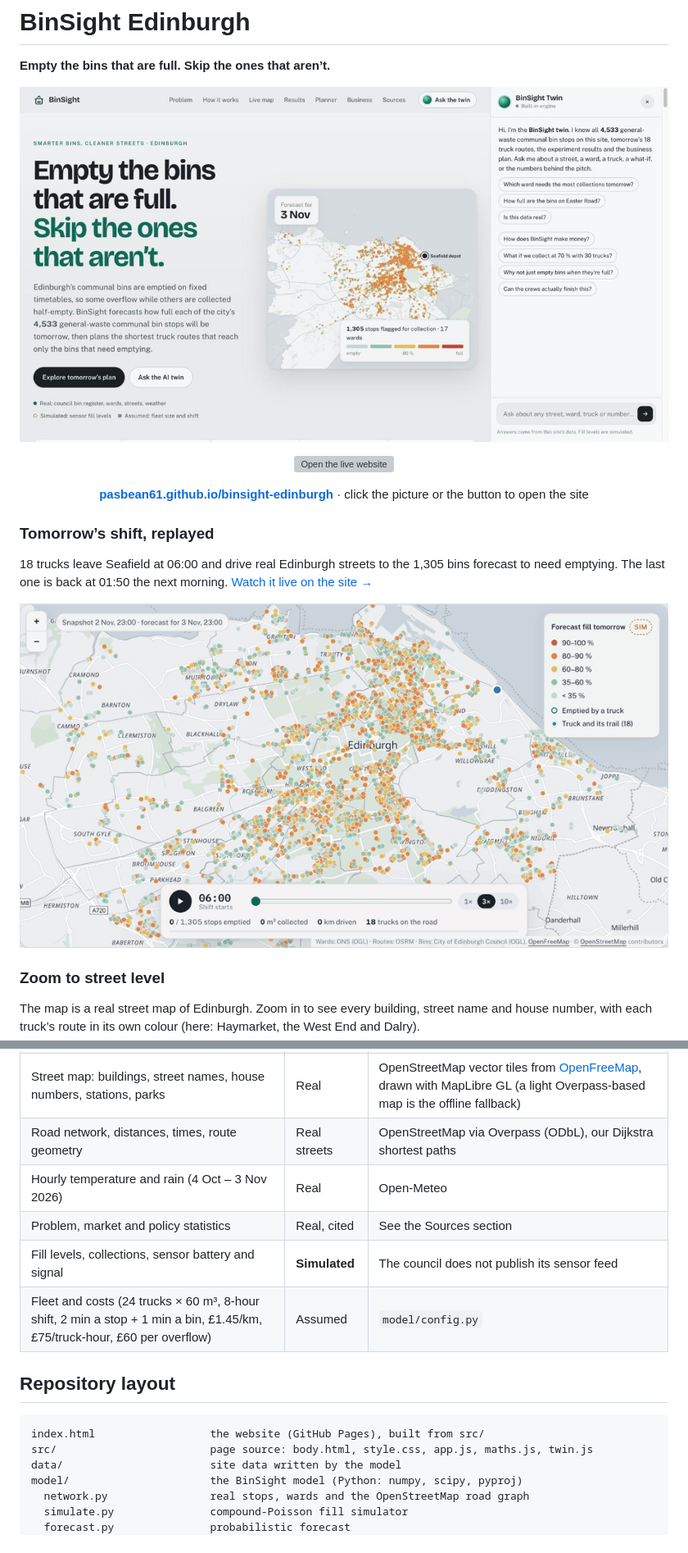
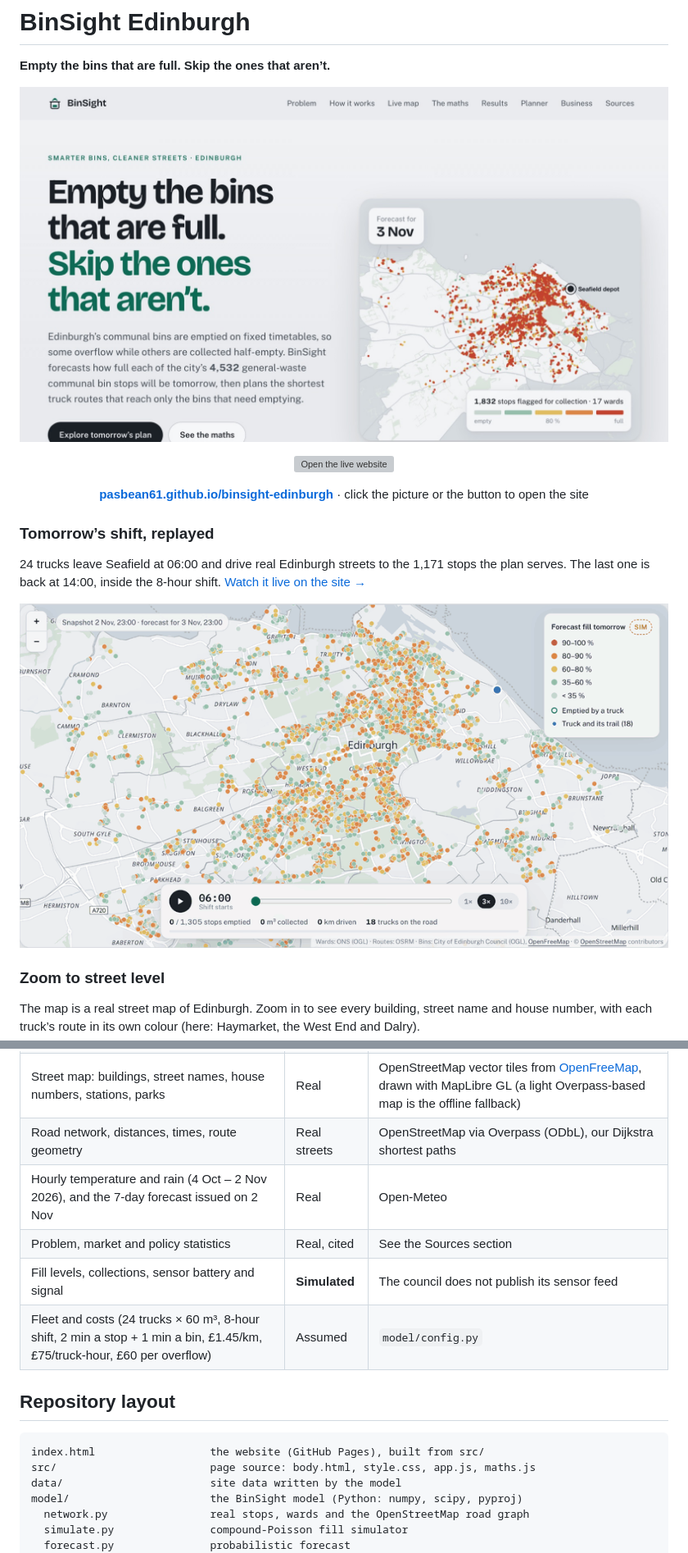
Before and after one commit to Pasbean61/binsight-edinburgh, a Markdown page: README.md, 2 parts joined by grey strips. Shown at 82% size. Rendered like a GitHub page; pictures changed too: docs/preview.jpg; grey boxes are pictures that could not be loaded.

````diff
--- a/README.md
+++ b/README.md
@@ -14,6 +14,6 @@
 
 ### Tomorrow’s shift, replayed
 
-18 trucks leave Seafield at 06:00 and drive real Edinburgh streets to the 1,305 bins forecast to need emptying. The last one is back at 01:50 the next morning. [Watch it live on the site →](https://pasbean61.github.io/binsight-edinburgh/#console)
+24 trucks leave Seafield at 06:00 and drive real Edinburgh streets to the 1,171 stops the plan serves. The last one is back at 14:00, inside the 8-hour shift. [Watch it live on the site →](https://pasbean61.github.io/binsight-edinburgh/#console)
 
 <p align="center">
@@ -66,7 +57,7 @@ Open the browser console and run `__twinTest("your question")` to test the built
 | Ward of every stop | Real | ONS Wards (December 2024) boundaries, point-in-polygon |
 | Street map: buildings, street names, house numbers, stations, parks | Real | OpenStreetMap vector tiles from [OpenFreeMap](https://openfreemap.org), drawn with MapLibre GL (a light Overpass-based map is the offline fallback) |
 | Road network, distances, times, route geometry | Real streets | OpenStreetMap via Overpass (ODbL), our Dijkstra shortest paths |
-| Hourly temperature and rain (4 Oct – 3 Nov 2026) | Real | Open-Meteo |
+| Hourly temperature and rain (4 Oct – 2 Nov 2026), and the 7-day forecast issued on 2 Nov | Real | Open-Meteo |
 | Problem, market and policy statistics | Real, cited | See the Sources section |
 | Fill levels, collections, sensor battery and signal | **Simulated** | The council does not publish its sensor feed |
 | Fleet and costs (24 trucks × 60 m³, 8-hour shift, 2 min a stop + 1 min a bin, £1.45/km, £75/truck-hour, £60 per overflow) | Assumed | `model/config.py` |
@@ -75,7 +66,7 @@ Open the browser console and run `__twinTest("your question")` to test the built
 
 ```
 index.html                  the website (GitHub Pages), built from src/
-src/                        page source: body.html, style.css, app.js, maths.js, twin.js
+src/                        page source: body.html, style.css, app.js, maths.js
 data/                       site data written by the model
 model/                      the BinSight model (Python: numpy, scipy, pyproj)
   network.py                real stops, wards and the OpenStreetMap road graph
````
Also changed, not shown: other parts of README.md (+5 -14 lines), model/README.md (+1 -1 lines), 7 other files.
